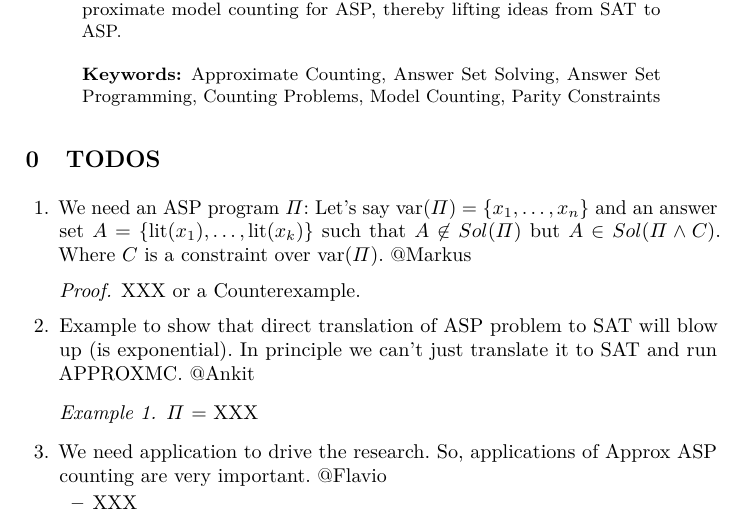
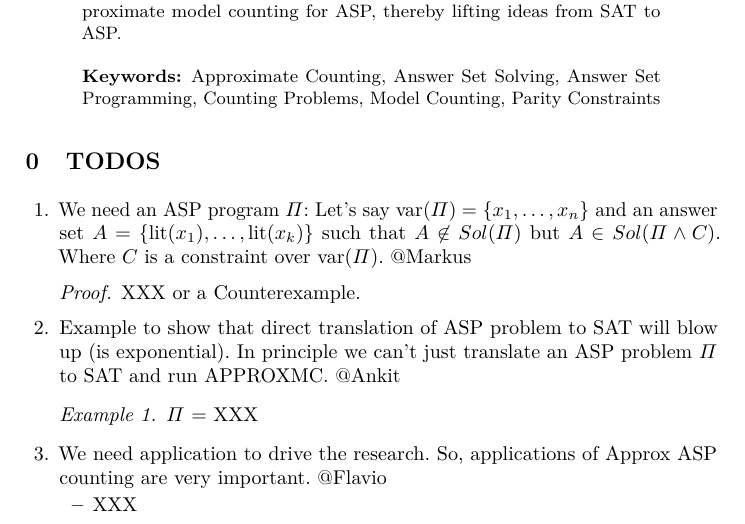
Before and after one commit to flavioeverardo/xampler, a LaTeX document (paper/Draft/Approx-ASP.tex): part of the page, cut so that both start at the same text. Compiled offline with pdfLaTeX.

Commit message:
Minor update

```diff
--- a/paper/Draft/Approx-ASP.tex
+++ b/paper/Draft/Approx-ASP.tex
@@ -283,7 +283,7 @@ This work deals with establishing approximate model counting for ASP, thereby li
 	 \end{proof}
 
 
-	\item Example to show that direct translation of ASP problem to SAT will blow up (is exponential). In principle we can't just translate it to SAT and run APPROXMC. @Ankit
+	\item Example to show that direct translation of ASP problem to SAT will blow up (is exponential). In principle we can't just translate an ASP problem $\fff$ to SAT and run APPROXMC. @Ankit
 
 	\begin{example}
 		\fff = XXX
```
